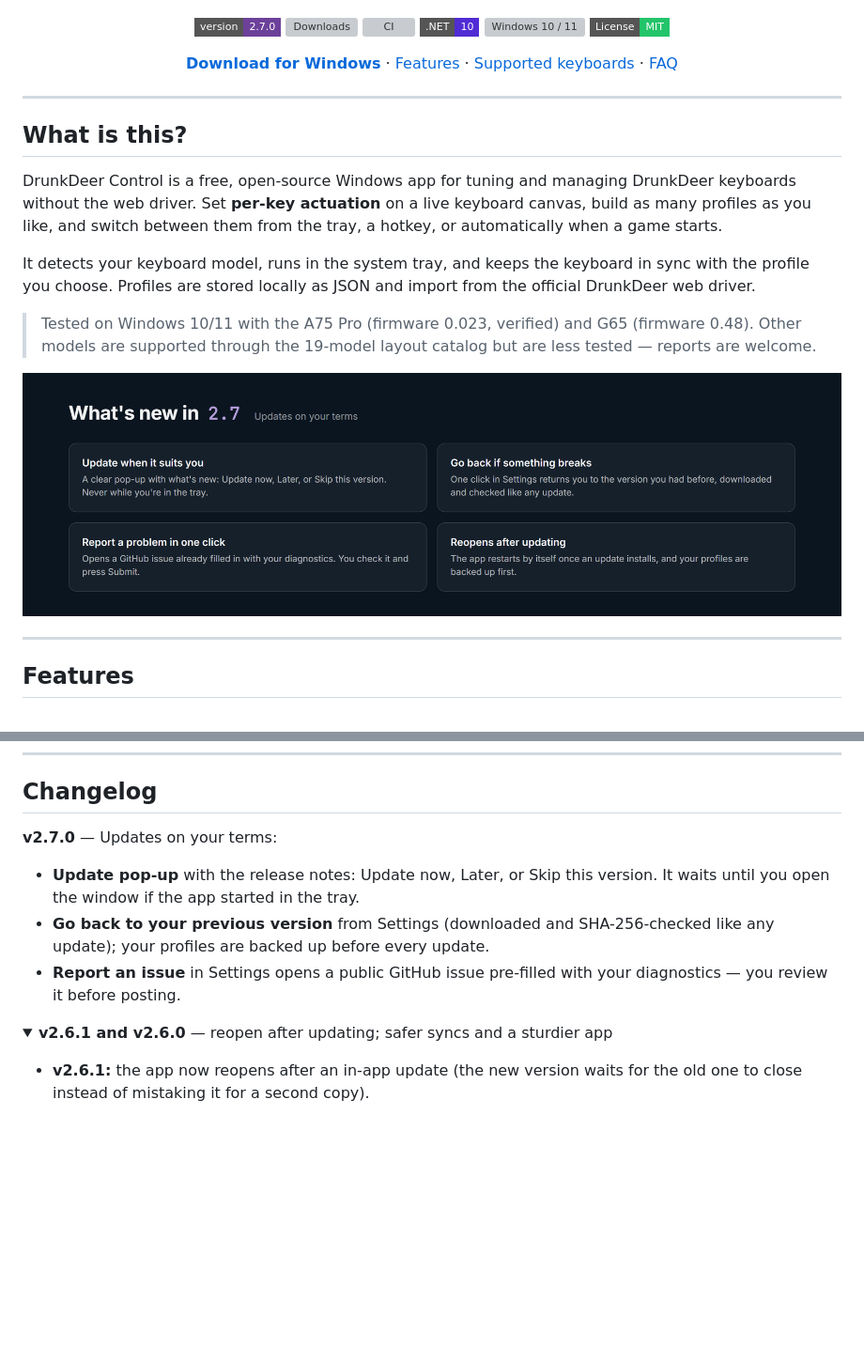
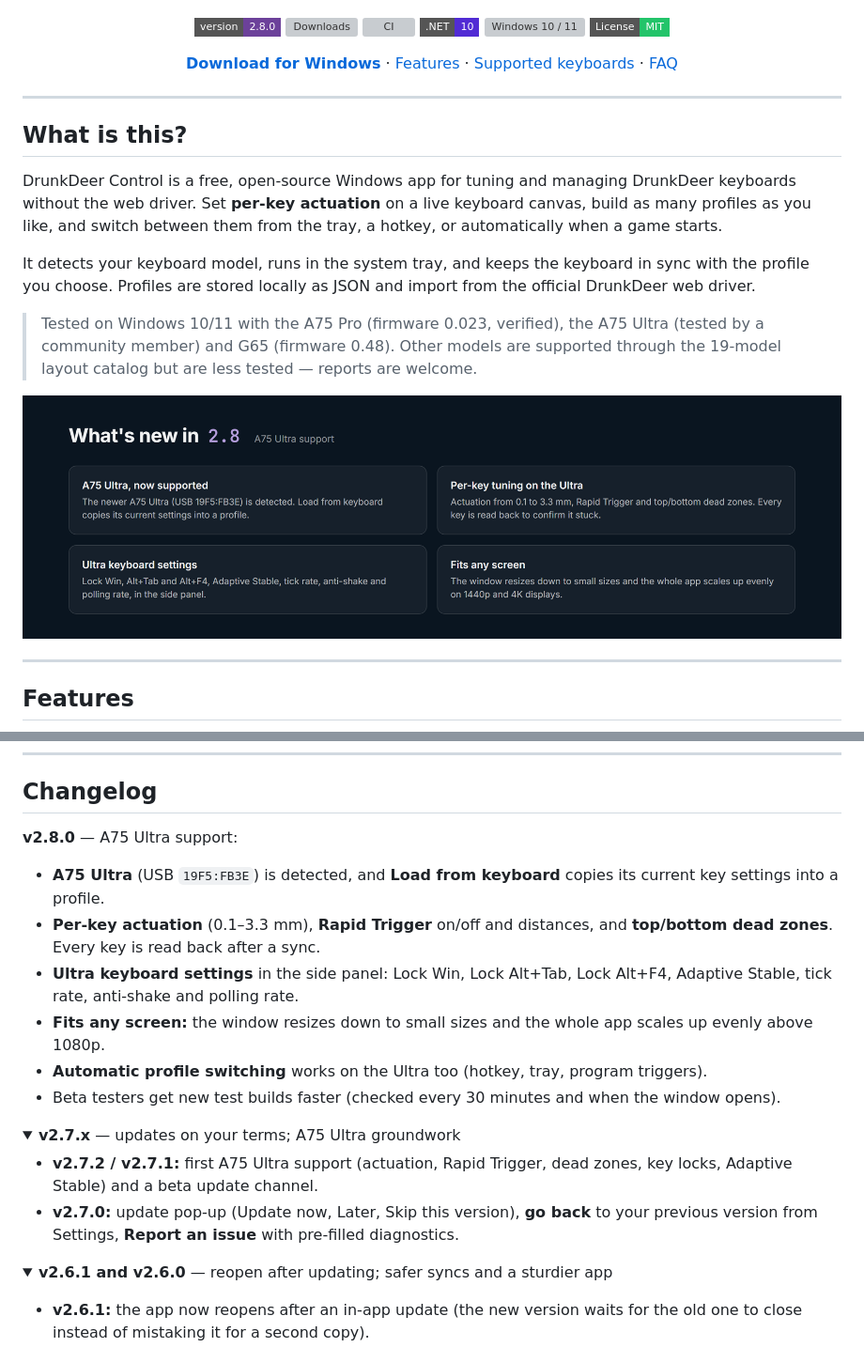
Before and after one commit to svumo/DrunkDeer-Control, a Markdown page: README.md, 2 parts joined by grey strips. Shown at 94% size. GitHub-like rendering; pictures changed too: docs/images/readme/whats-new-2.8.png (added); folded sections open; badges without logos; blank space fills up the shorter version; grey boxes are pictures that could not be loaded.

Commit message:
chore(release): 2.8.0 — A75 Ultra support, version bump, README what's new for 2.8

```diff
--- a/README.md
+++ b/README.md
@@ -3,7 +3,7 @@
 </p>
 
 <p align="center">
-  <a href="../../releases/latest"><img src="https://img.shields.io/badge/version-2.7.0-6C419A?style=flat-square" alt="Version 2.7.0"/></a>
+  <a href="../../releases/latest"><img src="https://img.shields.io/badge/version-2.8.0-6C419A?style=flat-square" alt="Version 2.8.0"/></a>
   <img src="https://img.shields.io/github/downloads/svumo/DrunkDeer-Control/total?style=flat-square&color=6C419A&label=downloads" alt="Downloads"/>
   <img src="https://github.com/svumo/DrunkDeer-Control/actions/workflows/ci.yml/badge.svg?branch=main" alt="CI"/>
   <img src="https://img.shields.io/badge/.NET-10-512BD4?style=flat-square" alt=".NET 10"/>
@@ -26,10 +26,10 @@ DrunkDeer Control is a free, open-source Windows app for tuning and managing Dru
 
 It detects your keyboard model, runs in the system tray, and keeps the keyboard in sync with the profile you choose. Profiles are stored locally as JSON and import from the official DrunkDeer web driver.
 
-> Tested on Windows 10/11 with the A75 Pro (firmware 0.023, verified) and G65 (firmware 0.48). Other models are supported through the 19-model layout catalog but are less tested — reports are welcome.
+> Tested on Windows 10/11 with the A75 Pro (firmware 0.023, verified), the A75 Ultra (tested by a community member) and G65 (firmware 0.48). Other models are supported through the 19-model layout catalog but are less tested — reports are welcome.
 
 <p align="center">
-  <img src="docs/images/readme/whats-new-2.7.png" alt="What's new in 2.7: update when it suits you, go back if something breaks, report a problem in one click, reopens after updating" width="100%"/>
+  <img src="docs/images/readme/whats-new-2.8.png" alt="What's new in 2.8: A75 Ultra support with per-key actuation, Rapid Trigger and dead zones, Ultra keyboard settings, and a window that fits any screen" width="100%"/>
 </p>
 
 ---
@@ -200,10 +201,20 @@ The Worker has `[observability] enabled = false` in [`telemetry-worker/wrangler.
 
 ## Changelog
 
-**v2.7.0** — Updates on your terms:
-- **Update pop-up** with the release notes: Update now, Later, or Skip this version. It waits until you open the window if the app started in the tray.
-- **Go back to your previous version** from Settings (downloaded and SHA-256-checked like any update); your profiles are backed up before every update.
-- **Report an issue** in Settings opens a public GitHub issue pre-filled with your diagnostics — you review it before posting.
+**v2.8.0** — A75 Ultra support:
+- **A75 Ultra** (USB `19F5:FB3E`) is detected, and **Load from keyboard** copies its current key settings into a profile.
+- **Per-key actuation** (0.1–3.3 mm), **Rapid Trigger** on/off and distances, and **top/bottom dead zones**. Every key is read back after a sync.
+- **Ultra keyboard settings** in the side panel: Lock Win, Lock Alt+Tab, Lock Alt+F4, Adaptive Stable, tick rate, anti-shake and polling rate.
+- **Fits any screen:** the window resizes down to small sizes and the whole app scales up evenly above 1080p.
+- **Automatic profile switching** works on the Ultra too (hotkey, tray, program triggers).
+- Beta testers get new test builds faster (checked every 30 minutes and when the window opens).
+
+<details>
+<summary><b>v2.7.x</b> — updates on your terms; A75 Ultra groundwork</summary>
+
+- **v2.7.2 / v2.7.1:** first A75 Ultra support (actuation, Rapid Trigger, dead zones, key locks, Adaptive Stable) and a beta update channel.
+- **v2.7.0:** update pop-up (Update now, Later, Skip this version), **go back** to your previous version from Settings, **Report an issue** with pre-filled diagnostics.
+</details>
 
 <details>
 <summary><b>v2.6.1 and v2.6.0</b> — reopen after updating; safer syncs and a sturdier app</summary>
```
Also changed, not shown: other parts of README.md (+3 -2 lines), docs/images/readme/hero.png, 1 other file.
